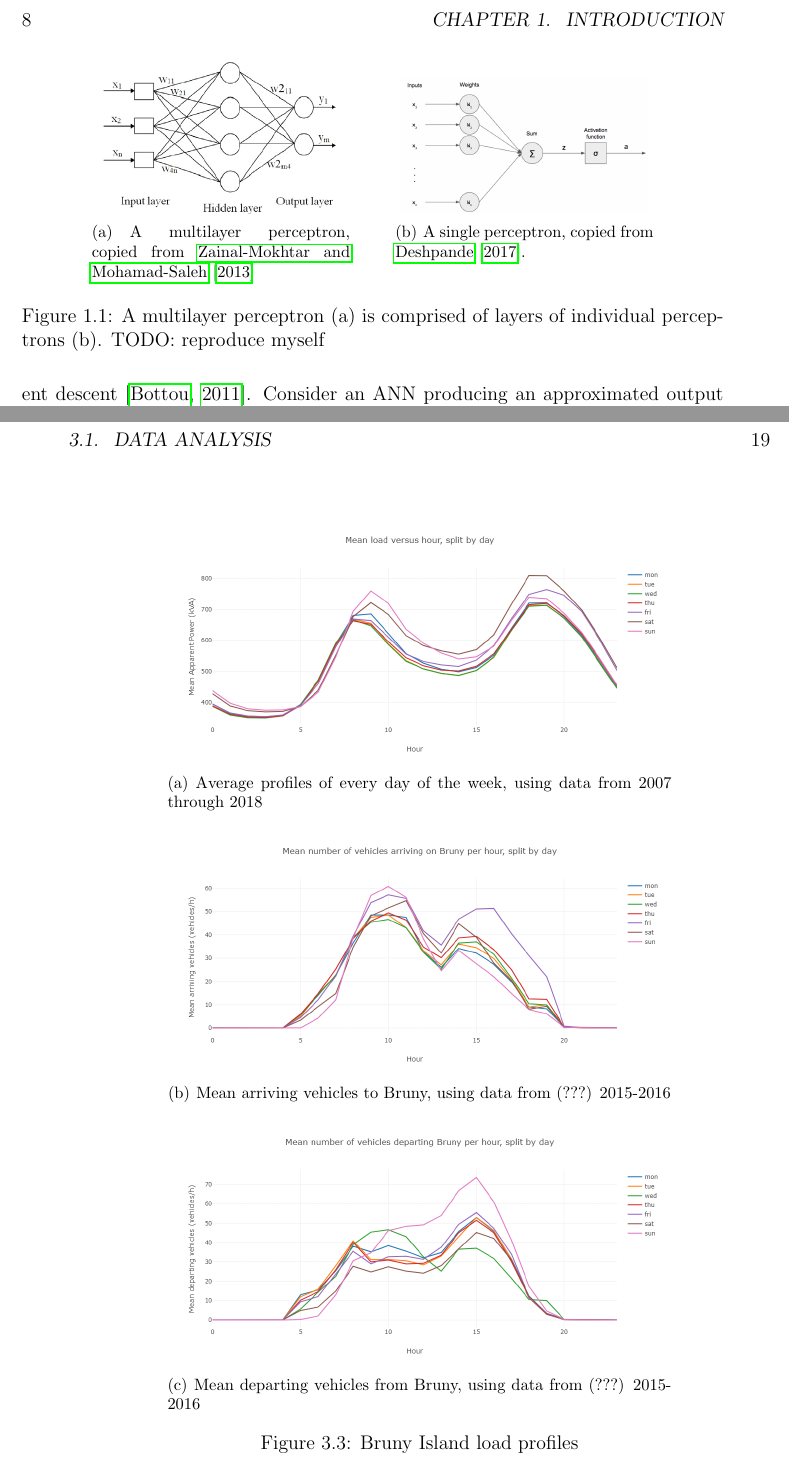
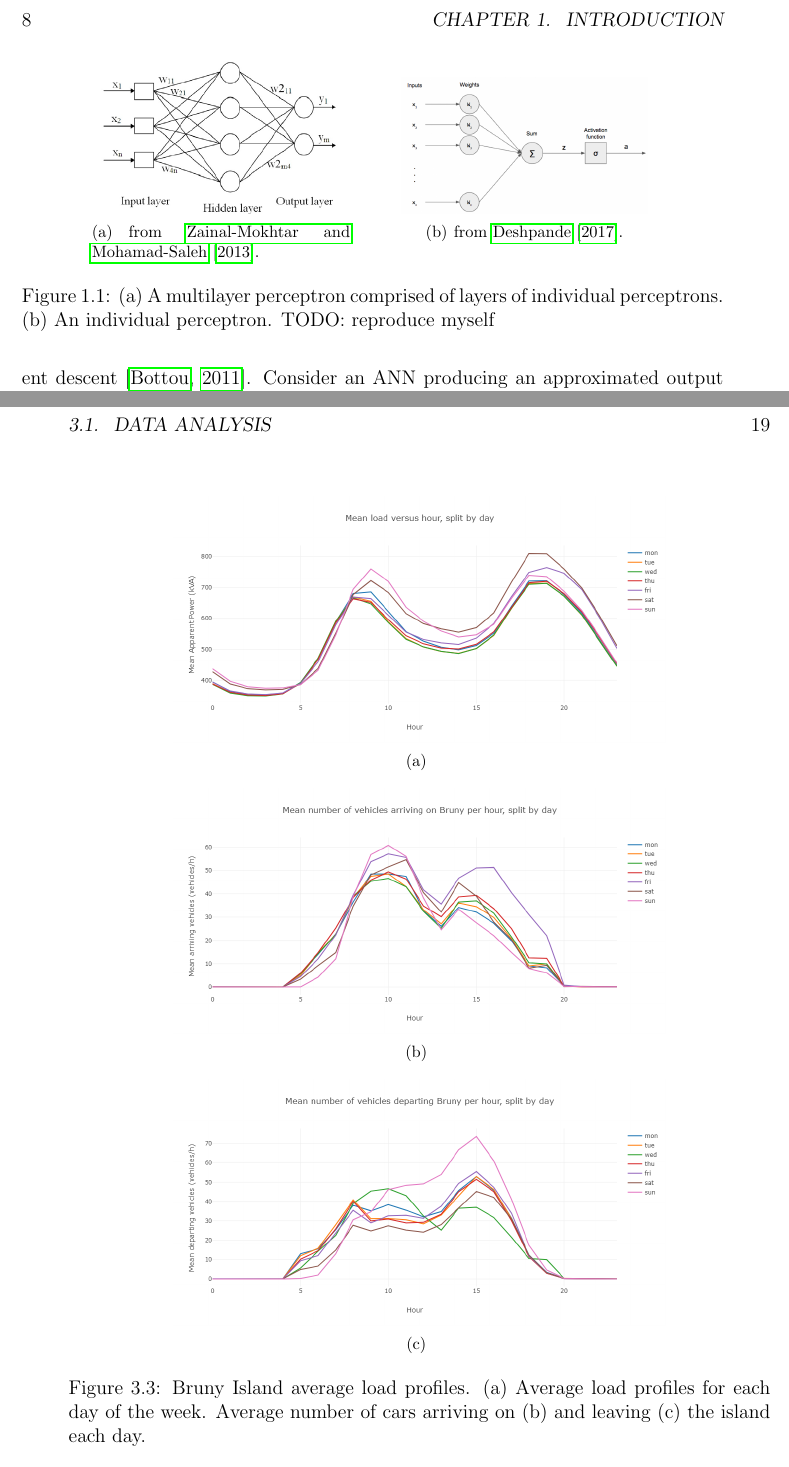
Before and after one commit to jurasofish/load_forecast_thesis, a LaTeX thesis (lf-thesis.tex, which reads case-study.tex, introduction.tex): two parts of pages 26 and 37 of 45, joined at a grey line, cut so that both start at the same text. Compiled offline with pdfLaTeX.

Commit message:
updated captions

```diff
--- a/case-study.tex
+++ b/case-study.tex
@@ -81,17 +81,17 @@ It can be seen that many cars tend to arrive on the island on Friday afternoon,
 Likewise, many cars leave the island on Sunday afternoon, shifting the load profile from Sunday to a weekday.
 \begin{figure}[htbp]
 	\centering
-	\subfigure[Average profiles of every day of the week, using data from 2007 through 2018]{
+	\subfigure[]{
 		\includegraphics[width=.7\textwidth]{images/average-profiles}
 		\label{fig:average-profiles}}
 	\vfil
-	\subfigure[Mean arriving vehicles to Bruny, using data from (???) 2015-2016]{
+	\subfigure[]{
 		\includegraphics[width=.7\textwidth]{images/average-arriving}
 		\label{fig:average-arriving}}
 	\vfil
-	\subfigure[Mean departing vehicles from Bruny, using data from (???) 2015-2016]{
+	\subfigure[]{
 		\includegraphics[width=.7\textwidth]{images/average-departing}
 		\label{fig:average-departing}}
-	\caption{Bruny Island load profiles}
+	\caption{Bruny Island average load profiles. (a) Average load profiles for each day of the week. Average number of cars arriving on (b) and leaving (c) the island each day.}
 	\label{fig:average-load-profiles}
 \end{figure}
--- a/introduction.tex
+++ b/introduction.tex
@@ -195,15 +195,15 @@ The exception to this is recurrent neural networks, where the outputs of sub-fun
 \todo[inline]{todo reproduce figure \ref{fig:simple-ann} myself.}
 \begin{figure}[htbp]
 	\centering
-	\subfigure[A multilayer perceptron, copied from \citet{Zainal-Mokhtar2013} ]{
+	\subfigure[from \citet{Zainal-Mokhtar2013}.]{
 		\includegraphics[width=.35\textwidth]{images/A-schematic-diagram-of-a-Multi-Layer-Perceptron-MLP-neural-network.png}
 		\label{fig:mlayer-perceptron}}
 	%\vfil
 	\quad\quad
-	\subfigure[A single perceptron, copied from \citet{Deshpande2017}.]{
+	\subfigure[from \citet{Deshpande2017}.]{
 		\includegraphics[width=.35\textwidth]{images/Single-Perceptron-825x459.png}
 		\label{fig:single-perceptron}}
-	\caption{A multilayer perceptron (a) is comprised of layers of individual perceptrons (b). TODO: reproduce myself}
+	\caption{(a) A multilayer perceptron comprised of layers of individual perceptrons. (b) An individual perceptron. TODO: reproduce myself}
 	\label{fig:simple-ann}
 \end{figure}
 % directed acyclic graph, where nodes in the graph represent operations on data, and edges represent the flow of data through the graph.
```
Also changed, not shown: case-study.tex (8 more changed lines).
